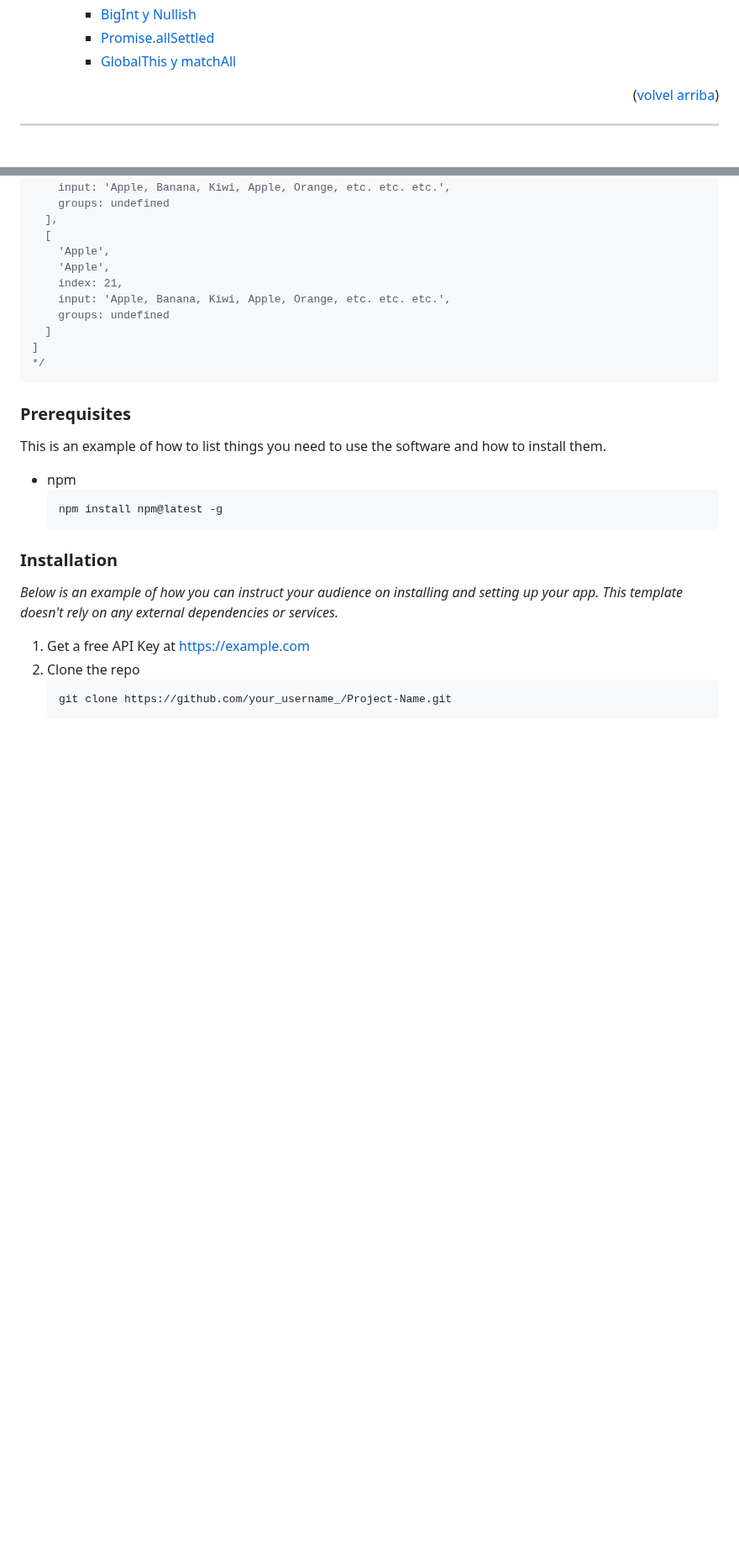
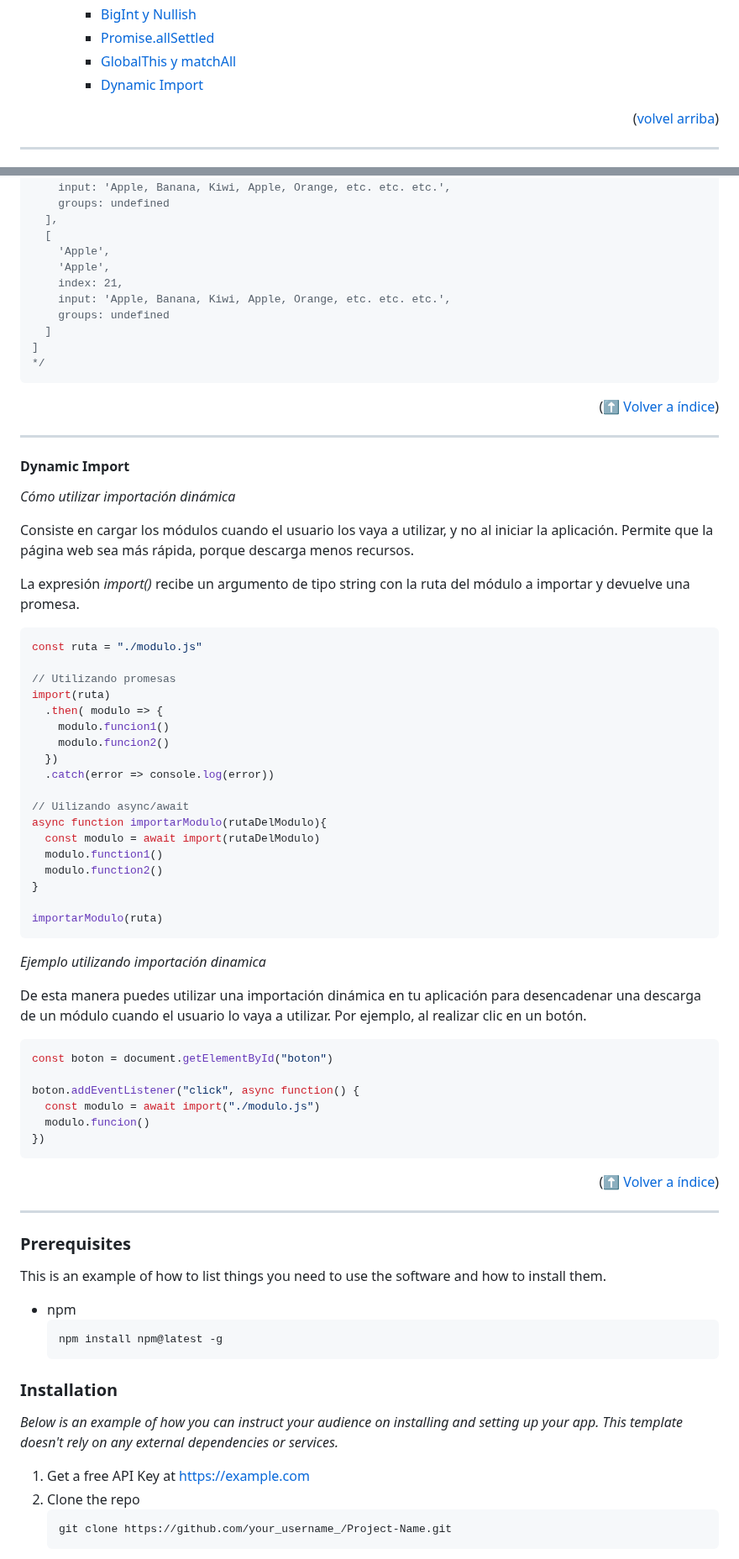
Before and after one commit to ferneynava/Curso-de-ECMAScript, a Markdown page: README.md, 2 parts joined by grey strips. Shown at 84% size. GitHub-like rendering; blank space fills up the shorter version.

Commit message:
:memo: [Progress] Dynamic Import
[Progress] Dynamic Import

````diff
--- a/README.md
+++ b/README.md
@@ -61,6 +61,7 @@
     - [BigInt y Nullish](#bigint-y-nullish)
     - [Promise.allSettled ](#promiseallsettled)
     - [GlobalThis y matchAll](#globalthis-y-matchall)
+    - [Dynamic Import](#)
 
 <p align="right">(<a href="#readme-top">volvel arriba</a>)</p>
 
@@ -1675,6 +1676,56 @@ console.log(array)
 */
 ```
 
+<p align="right">(<a href="#índice">⬆ Volver a índice</a>)</p>
+
+---
+
+#### Dynamic Import
+
+*Cómo utilizar importación dinámica*
+
+Consiste en cargar los módulos cuando el usuario los vaya a utilizar, y no al iniciar la aplicación. Permite que la página web sea más rápida, porque descarga menos recursos.
+
+La expresión *import()* recibe un argumento de tipo string con la ruta del módulo a importar y devuelve una promesa.
+
+```js
+const ruta = "./modulo.js"
+
+// Utilizando promesas
+import(ruta)
+  .then( modulo => {
+    modulo.funcion1()
+    modulo.funcion2()
+  })
+  .catch(error => console.log(error))
+
+// Uilizando async/await
+async function importarModulo(rutaDelModulo){
+  const modulo = await import(rutaDelModulo)
+  modulo.function1()
+  modulo.function2()
+}
+
+importarModulo(ruta)
+```
+
+*Ejemplo utilizando importación dinamica*
+
+De esta manera puedes utilizar una importación dinámica en tu aplicación para desencadenar una descarga de un módulo cuando el usuario lo vaya a utilizar. Por ejemplo, al realizar clic en un botón.
+
+```js
+const boton = document.getElementById("boton")
+
+boton.addEventListener("click", async function() {
+  const modulo = await import("./modulo.js")
+  modulo.funcion()
+})
+```
+
+<p align="right">(<a href="#índice">⬆ Volver a índice</a>)</p>
+
+---
+
 ### Prerequisites
 
 This is an example of how to list things you need to use the software and how to install them.
````
